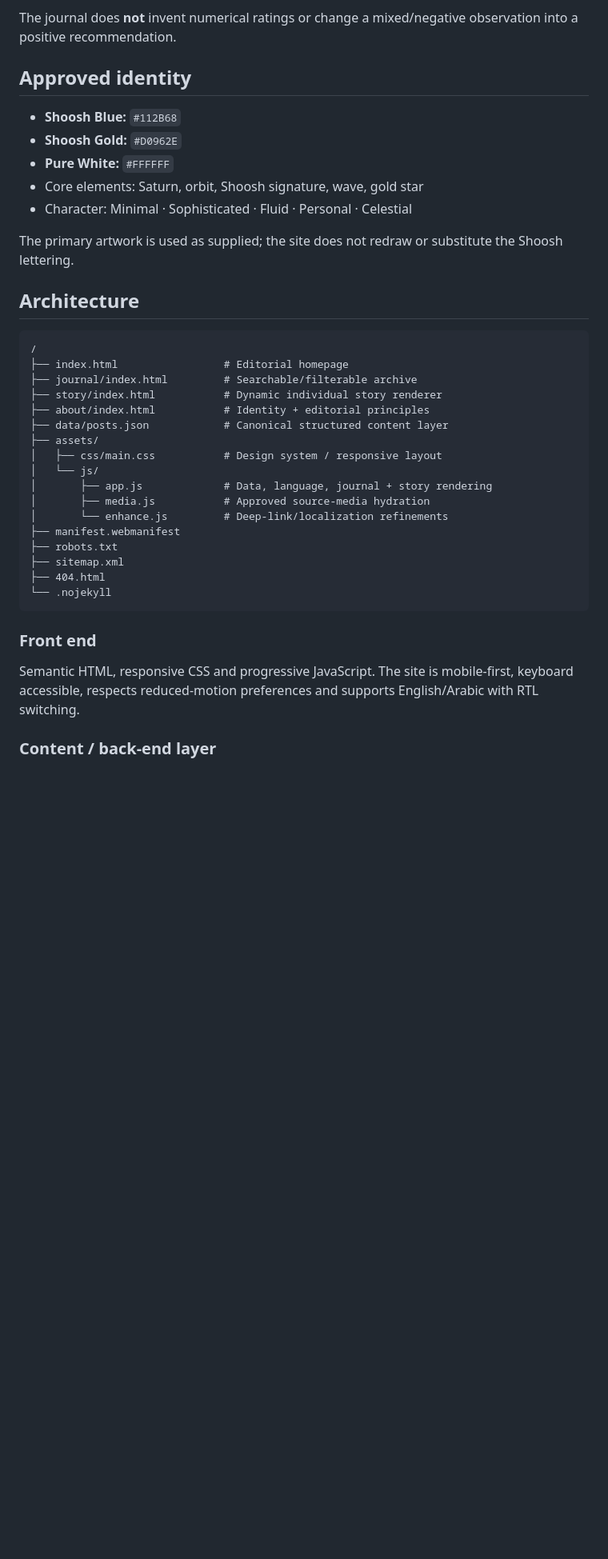
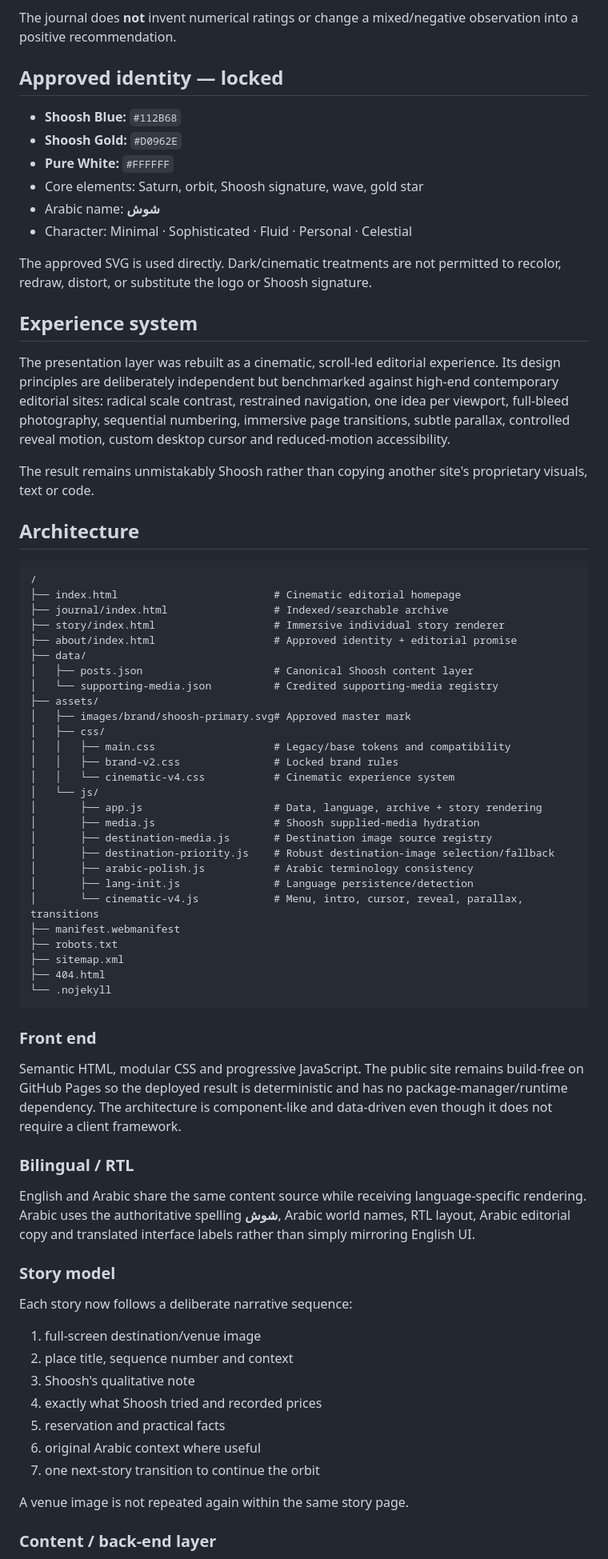
Before and after one commit to AhmedYYYA/Shoosh, a Markdown page: README.md, the part around one of its changes. Shown at 80% size. Rendered like a GitHub page; blank space fills up the shorter version.

Commit message:
Document Shoosh cinematic editorial rebuild

````diff
--- a/README.md
+++ b/README.md
@@ -15,31 +15,48 @@ This is not an Instagram-grid clone and not a restaurant directory. Each supplie
 
 The journal does **not** invent numerical ratings or change a mixed/negative observation into a positive recommendation.
 
-## Approved identity
+## Approved identity — locked
 
 - **Shoosh Blue:** `#112B68`
 - **Shoosh Gold:** `#D0962E`
 - **Pure White:** `#FFFFFF`
 - Core elements: Saturn, orbit, Shoosh signature, wave, gold star
+- Arabic name: **شوش**
 - Character: Minimal · Sophisticated · Fluid · Personal · Celestial
 
-The primary artwork is used as supplied; the site does not redraw or substitute the Shoosh lettering.
+The approved SVG is used directly. Dark/cinematic treatments are not permitted to recolor, redraw, distort, or substitute the logo or Shoosh signature.
+
+## Experience system
+
+The presentation layer was rebuilt as a cinematic, scroll-led editorial experience. Its design principles are deliberately independent but benchmarked against high-end contemporary editorial sites: radical scale contrast, restrained navigation, one idea per viewport, full-bleed photography, sequential numbering, immersive page transitions, subtle parallax, controlled reveal motion, custom desktop cursor and reduced-motion accessibility.
+
+The result remains unmistakably Shoosh rather than copying another site's proprietary visuals, text or code.
 
 ## Architecture
 
 ```text
 /
-├── index.html                 # Editorial homepage
-├── journal/index.html         # Searchable/filterable archive
-├── story/index.html           # Dynamic individual story renderer
-├── about/index.html           # Identity + editorial principles
-├── data/posts.json            # Canonical structured content layer
+├── index.html                         # Cinematic editorial homepage
+├── journal/index.html                 # Indexed/searchable archive
+├── story/index.html                   # Immersive individual story renderer
+├── about/index.html                   # Approved identity + editorial promise
+├── data/
+│   ├── posts.json                     # Canonical Shoosh content layer
+│   └── supporting-media.json          # Credited supporting-media registry
 ├── assets/
-│   ├── css/main.css           # Design system / responsive layout
+│   ├── images/brand/shoosh-primary.svg# Approved master mark
+│   ├── css/
+│   │   ├── main.css                   # Legacy/base tokens and compatibility
+│   │   ├── brand-v2.css               # Locked brand rules
+│   │   └── cinematic-v4.css           # Cinematic experience system
 │   └── js/
-│       ├── app.js             # Data, language, journal + story rendering
-│       ├── media.js           # Approved source-media hydration
-│       └── enhance.js         # Deep-link/localization refinements
+│       ├── app.js                     # Data, language, archive + story rendering
+│       ├── media.js                   # Shoosh supplied-media hydration
+│       ├── destination-media.js       # Destination image source registry
+│       ├── destination-priority.js    # Robust destination-image selection/fallback
+│       ├── arabic-polish.js           # Arabic terminology consistency
+│       ├── lang-init.js               # Language persistence/detection
+│       └── cinematic-v4.js            # Menu, intro, cursor, reveal, parallax, transitions
 ├── manifest.webmanifest
 ├── robots.txt
 ├── sitemap.xml
@@ -49,7 +66,25 @@ The primary artwork is used as supplied; the site does not redraw or substitute
 
 ### Front end
 
-Semantic HTML, responsive CSS and progressive JavaScript. The site is mobile-first, keyboard accessible, respects reduced-motion preferences and supports English/Arabic with RTL switching.
+Semantic HTML, modular CSS and progressive JavaScript. The public site remains build-free on GitHub Pages so the deployed result is deterministic and has no package-manager/runtime dependency. The architecture is component-like and data-driven even though it does not require a client framework.
+
+### Bilingual / RTL
+
+English and Arabic share the same content source while receiving language-specific rendering. Arabic uses the authoritative spelling **شوش**, Arabic world names, RTL layout, Arabic editorial copy and translated interface labels rather than simply mirroring English UI.
+
+### Story model
+
+Each story now follows a deliberate narrative sequence:
+
+1. full-screen destination/venue image
+2. place title, sequence number and context
+3. Shoosh's qualitative note
+4. exactly what Shoosh tried and recorded prices
+5. reservation and practical facts
+6. original Arabic context where useful
+7. one next-story transition to continue the orbit
+
+A venue image is not repeated again within the same story page.
 
 ### Content / back-end layer
 
````
Also changed, not shown: other parts of README.md (+5 -7 lines).
